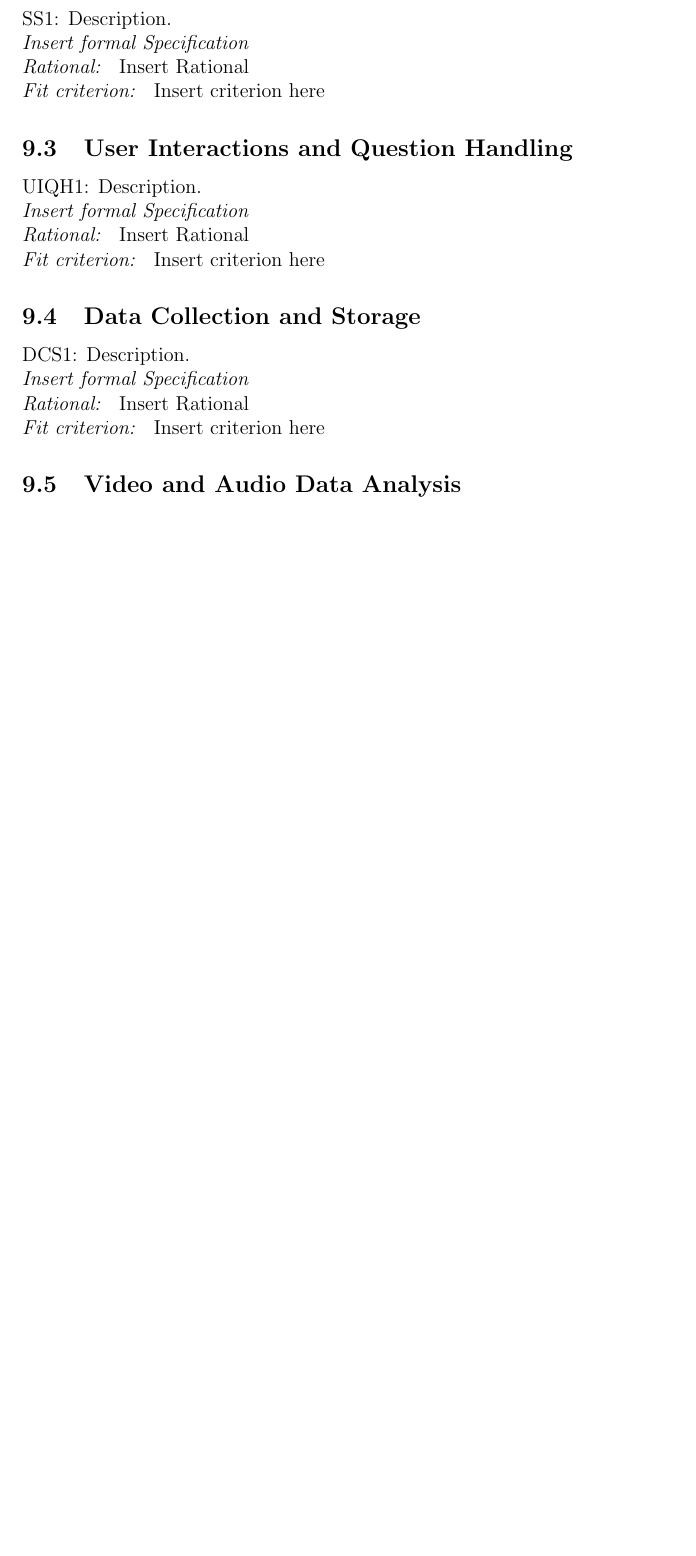
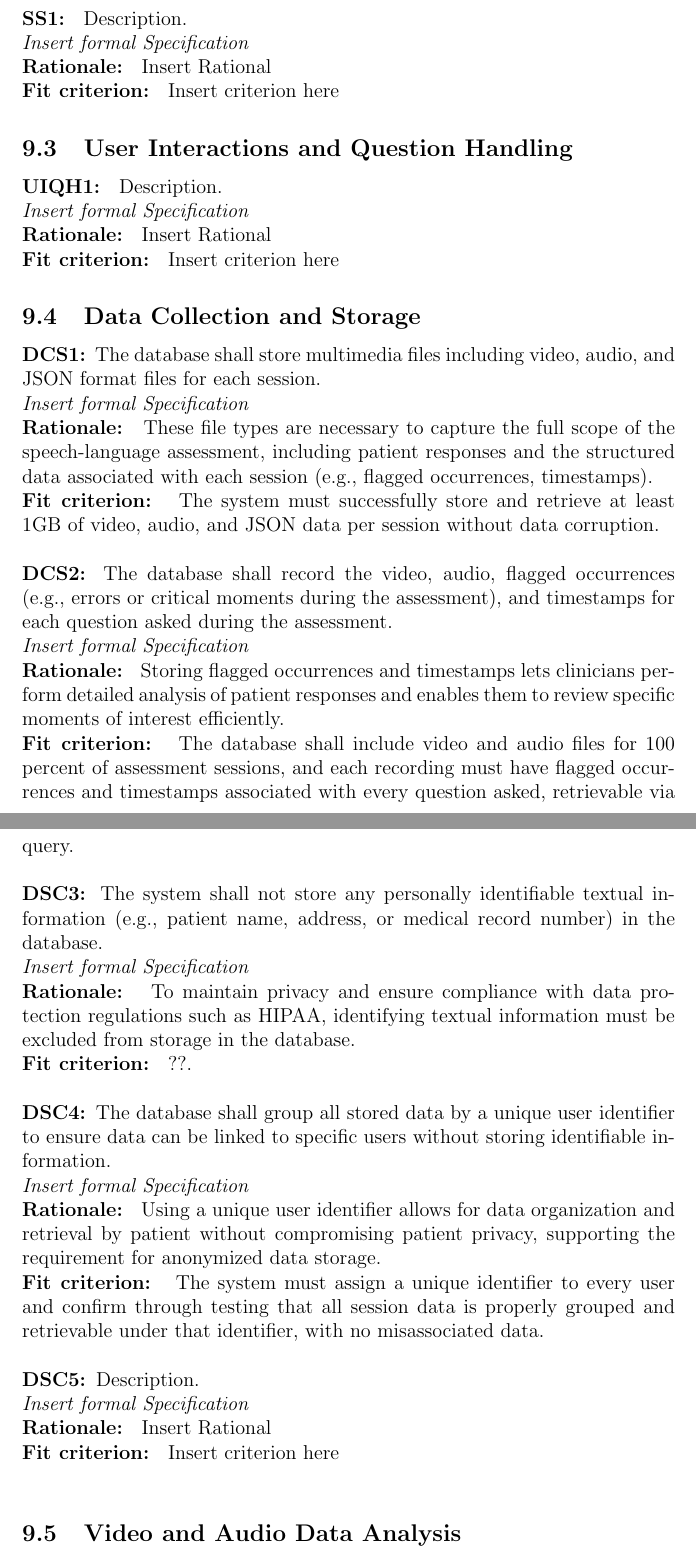
Before and after one commit to parishanizam/TeleHealth, a LaTeX document (docs/SRS-Volere/SRS.tex): part of page 11 of 18 before the commit and two parts of pages 11 and 12 of 20 after it, the two joined at a grey line, cut so that both start at the same text, the shorter picture padded with empty space. Compiled offline with pdfLaTeX.

Commit message:
Updated FR formatting, started writing out FR

```diff
--- a/docs/SRS-Volere/SRS.tex
+++ b/docs/SRS-Volere/SRS.tex
@@ -140,20 +140,48 @@ A1: Description.\\
 
 \subsection{System Setup}
-SS1: Description.\\
+\textbf{SS1: } Description.\\
 \textit{Insert formal Specification}\\
-\textit{Rational: } Insert Rational\\
-\textit{Fit criterion: } Insert criterion here
+\textbf{Rationale: } Insert Rational\\
+\textbf{Fit criterion: } Insert criterion here
 
 \subsection{User Interactions and Question Handling}
-UIQH1: Description.\\
+\textbf{UIQH1: } Description.\\
 \textit{Insert formal Specification}\\
-\textit{Rational: } Insert Rational\\
-\textit{Fit criterion: } Insert criterion here
+\textbf{Rationale: } Insert Rational\\
+\textbf{Fit criterion: } Insert criterion here
 
 \subsection{Data Collection and Storage}
-DCS1: Description.\\
+\textbf{DCS1: }The database shall store multimedia files including video, audio, and JSON format files for each session.\\
 \textit{Insert formal Specification}\\
-\textit{Rational: } Insert Rational\\
-\textit{Fit criterion: } Insert criterion here
+\textbf{Rationale: } These file types are necessary to capture the full scope of the speech-language assessment,
+including patient responses and the structured data associated with each session (e.g., flagged occurrences,
+timestamps).\\
+\textbf{Fit criterion: } The system must successfully store and retrieve at least 1GB of video, audio, and JSON
+data per session without data corruption. \\\\
+\textbf{DCS2: }The database shall record the video, audio, flagged occurrences (e.g., errors or critical moments
+ during the assessment), and timestamps for each question asked during the assessment.\\
+\textit{Insert formal Specification}\\
+\textbf{Rationale: } Storing flagged occurrences and timestamps lets clinicians perform detailed analysis
+of patient responses and enables them to review specific moments of interest efficiently.\\
+\textbf{Fit criterion: } The database shall include video and audio files for 100 percent of assessment sessions,
+ and each recording must have flagged occurrences and timestamps associated with every question asked,
+ retrievable via query. \\\\
+\textbf{DSC3: }The system shall not store any personally identifiable textual information (e.g., patient name, address,
+or medical record number) in the database.\\
+\textit{Insert formal Specification}\\
+\textbf{Rationale: } To maintain privacy and ensure compliance with data protection regulations such as HIPAA,
+identifying textual information must be excluded from storage in the database.\\
+\textbf{Fit criterion: } ??.\\\\
+\textbf{DSC4: }The database shall group all stored data by a unique user identifier to ensure data can be linked to
+specific users without storing identifiable information.\\
+\textit{Insert formal Specification}\\
+\textbf{Rationale: } Using a unique user identifier allows for data organization and retrieval by patient without
+compromising patient privacy, supporting the requirement for anonymized data storage.\\
+\textbf{Fit criterion: } The system must assign a unique identifier to every user and confirm through testing
+that all session data is properly grouped and retrievable under that identifier, with no misassociated data.\\\\
+\textbf{DSC5: }Description.\\
+\textit{Insert formal Specification}\\
+\textbf{Rationale: } Insert Rational\\
+\textbf{Fit criterion: } Insert criterion here\\
 
 \subsection{Video and Audio Data Analysis}
```
Also changed, not shown: docs/SRS-Volere/SRS.pdf, docs/SRS-Volere/SRS.tex (23 more changed lines).
